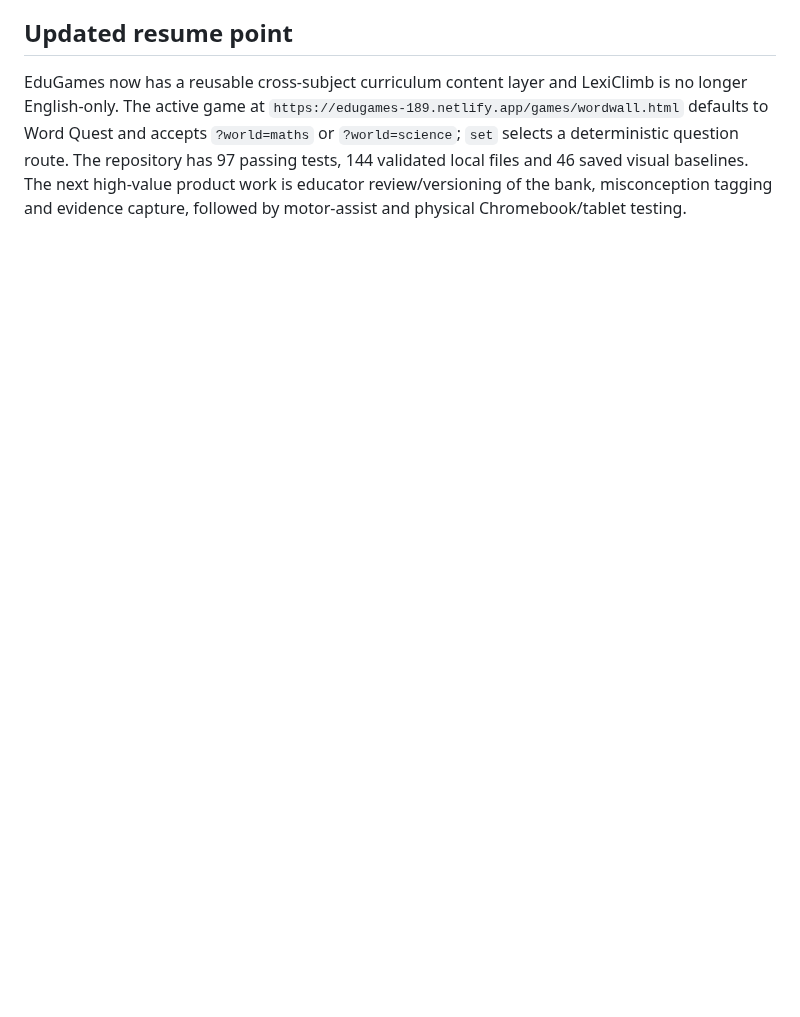
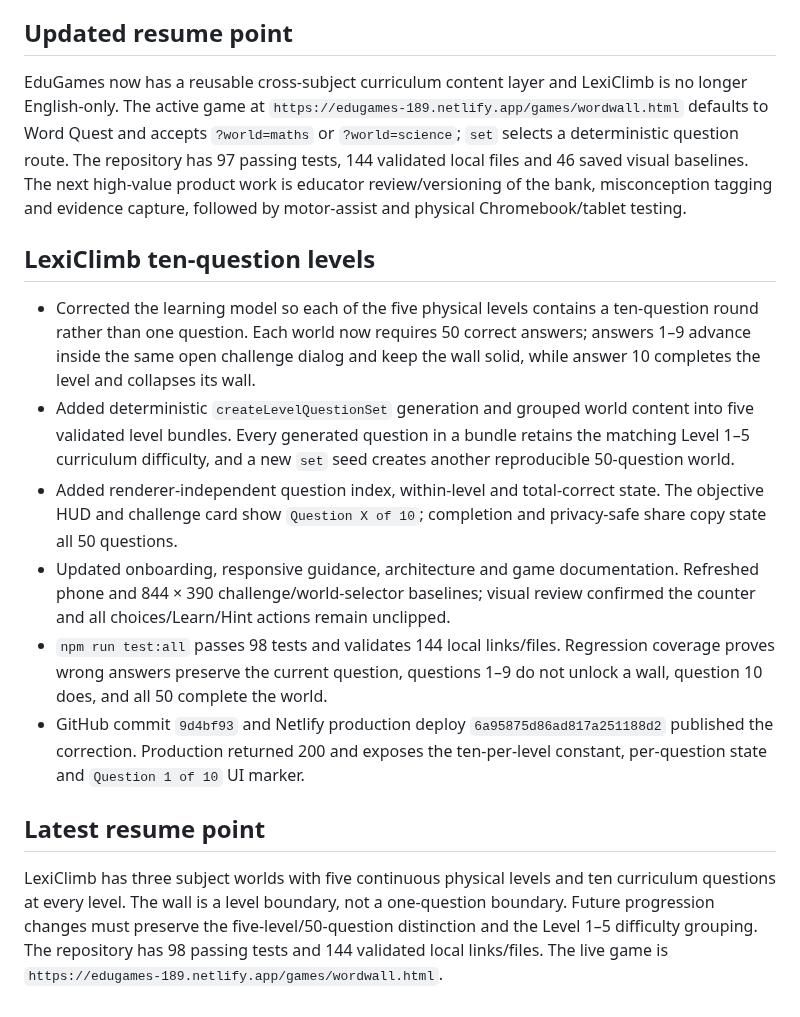
Before and after one commit to fahimc/questlearn-uk, a Markdown page: agents/history/2026-08-29-questlearn-launch-compacted.md, the part around the change. Drawn GitHub-style; blank space fills up the shorter version.

Commit message:
Record LexiClimb ten-question level release

```diff
--- a/agents/history/2026-08-29-questlearn-launch-compacted.md
+++ b/agents/history/2026-08-29-questlearn-launch-compacted.md
@@ -291,3 +291,16 @@ EduGames now has three active Three.js games on Netlify and GitHub: Blocksmith W
 ## Updated resume point
 
 EduGames now has a reusable cross-subject curriculum content layer and LexiClimb is no longer English-only. The active game at `https://edugames-189.netlify.app/games/wordwall.html` defaults to Word Quest and accepts `?world=maths` or `?world=science`; `set` selects a deterministic question route. The repository has 97 passing tests, 144 validated local files and 46 saved visual baselines. The next high-value product work is educator review/versioning of the bank, misconception tagging and evidence capture, followed by motor-assist and physical Chromebook/tablet testing.
+
+## LexiClimb ten-question levels
+
+- Corrected the learning model so each of the five physical levels contains a ten-question round rather than one question. Each world now requires 50 correct answers; answers 1–9 advance inside the same open challenge dialog and keep the wall solid, while answer 10 completes the level and collapses its wall.
+- Added deterministic `createLevelQuestionSet` generation and grouped world content into five validated level bundles. Every generated question in a bundle retains the matching Level 1–5 curriculum difficulty, and a new `set` seed creates another reproducible 50-question world.
+- Added renderer-independent question index, within-level and total-correct state. The objective HUD and challenge card show `Question X of 10`; completion and privacy-safe share copy state all 50 questions.
+- Updated onboarding, responsive guidance, architecture and game documentation. Refreshed phone and 844 × 390 challenge/world-selector baselines; visual review confirmed the counter and all choices/Learn/Hint actions remain unclipped.
+- `npm run test:all` passes 98 tests and validates 144 local links/files. Regression coverage proves wrong answers preserve the current question, questions 1–9 do not unlock a wall, question 10 does, and all 50 complete the world.
+- GitHub commit `9d4bf93` and Netlify production deploy `6a95875d86ad817a251188d2` published the correction. Production returned 200 and exposes the ten-per-level constant, per-question state and `Question 1 of 10` UI marker.
+
+## Latest resume point
+
+LexiClimb has three subject worlds with five continuous physical levels and ten curriculum questions at every level. The wall is a level boundary, not a one-question boundary. Future progression changes must preserve the five-level/50-question distinction and the Level 1–5 difficulty grouping. The repository has 98 passing tests and 144 validated local links/files. The live game is `https://edugames-189.netlify.app/games/wordwall.html`.
```
